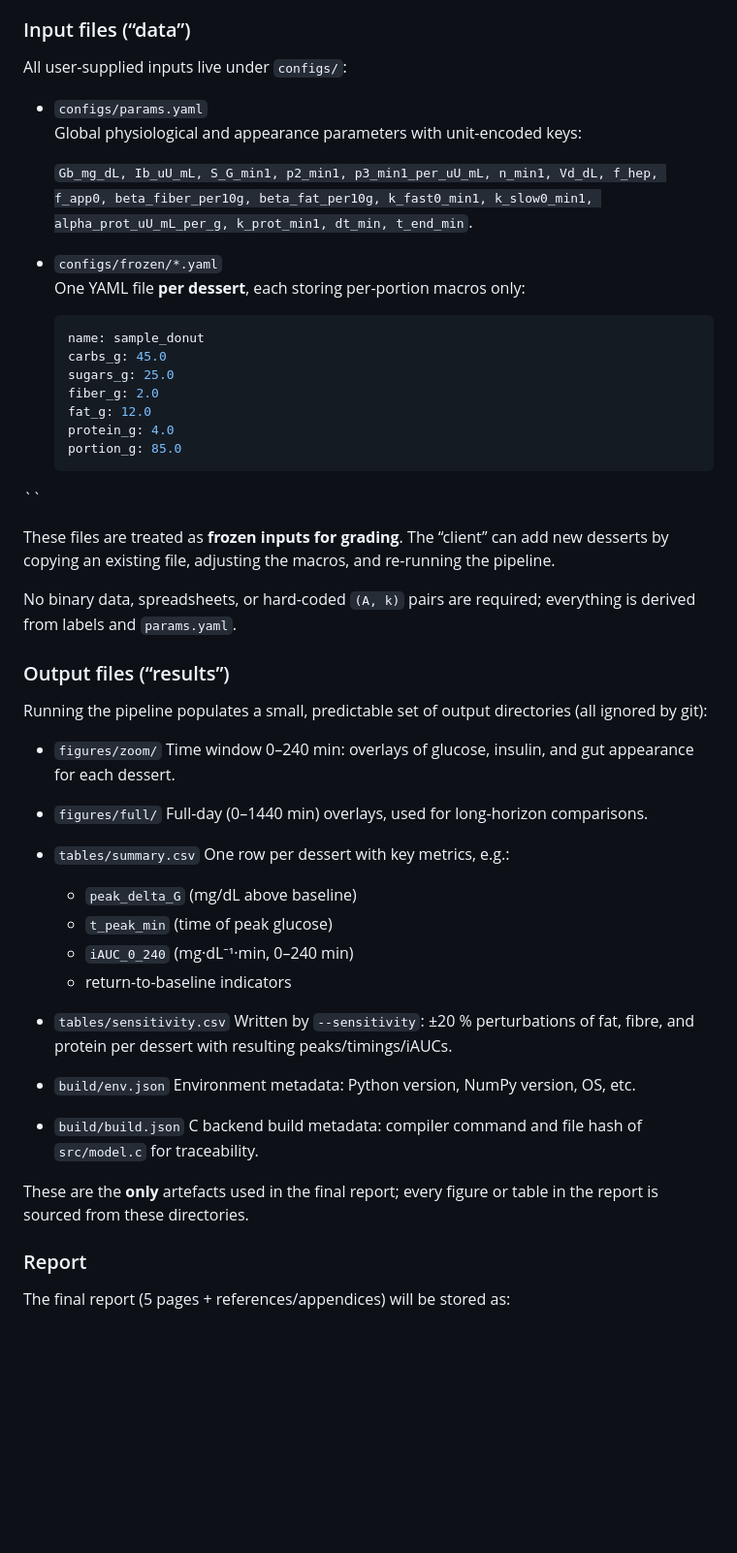
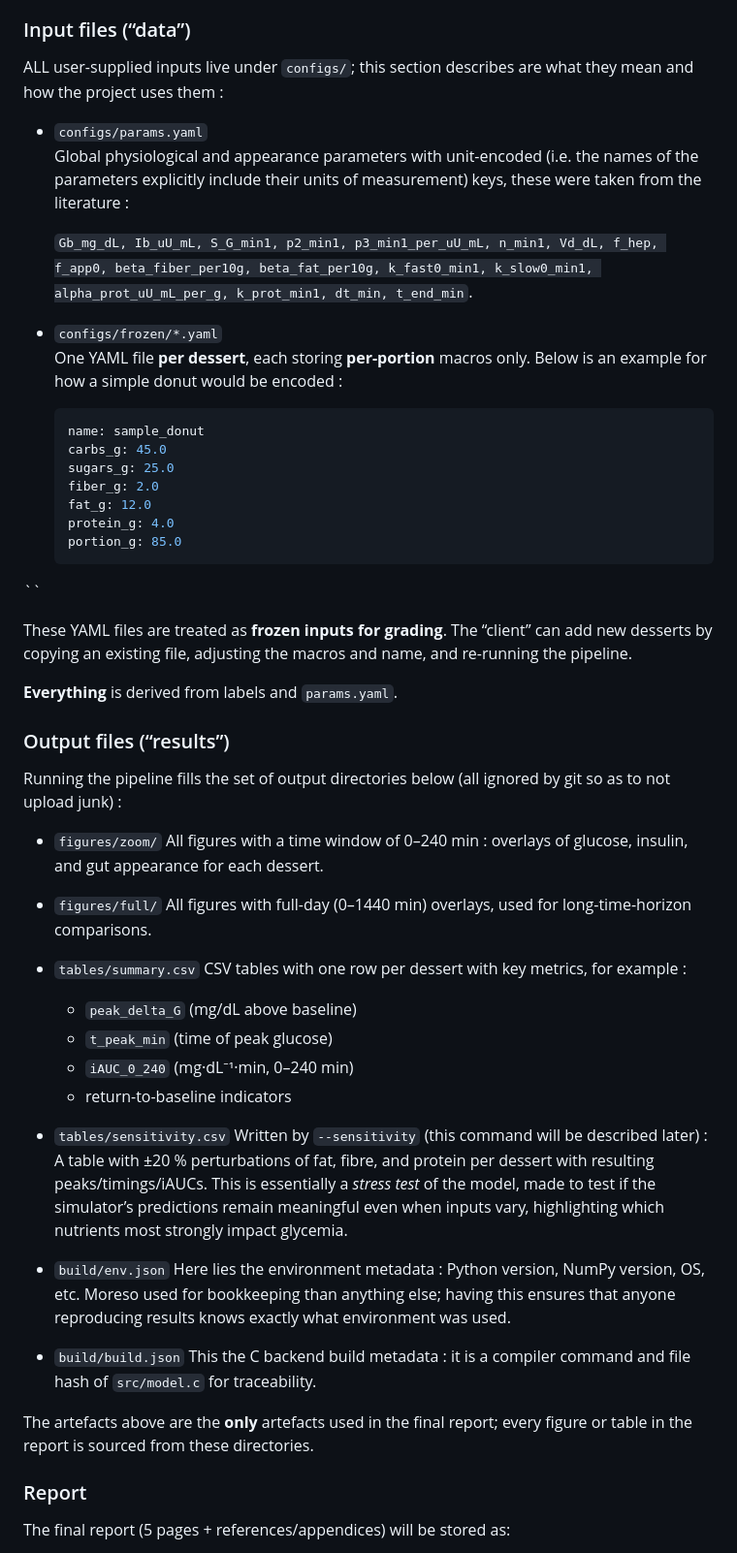
Before and after one commit to juanius67/eng270-dessert-glycemia, a Markdown page: README.md, the part around the change. Shown: that part at 97% size. GitHub-like rendering; blank space fills up the shorter version.

Commit message:
more cleanup

````diff
--- a/README.md
+++ b/README.md
@@ -26,15 +26,15 @@ D(t) = A_{\text{fast}} e^{-k_{\text{fast}} t} + A_{\text{slow}} e^{-k_{\text{slo
 
 ### Input files (“data”)
 
-All user-supplied inputs live under `configs/`:
+ALL user-supplied inputs live under `configs/`; this section describes are what they mean and how the project uses them :
 
 - `configs/params.yaml`
-  Global physiological and appearance parameters with unit-encoded keys:
+  Global physiological and appearance parameters with unit-encoded (i.e. the names of the parameters explicitly include their units of measurement) keys, these were taken from the literature :
 
   `Gb_mg_dL, Ib_uU_mL, S_G_min1, p2_min1, p3_min1_per_uU_mL, n_min1, Vd_dL, f_hep, f_app0, beta_fiber_per10g, beta_fat_per10g, k_fast0_min1, k_slow0_min1, alpha_prot_uU_mL_per_g, k_prot_min1, dt_min, t_end_min`.
 
 - `configs/frozen/*.yaml`
-  One YAML file **per dessert**, each storing per-portion macros only:
+  One YAML file **per dessert**, each storing **per-portion** macros only. Below is an example for how a simple donut would be encoded :
 
   ```yaml
   name: sample_donut
@@ -46,22 +46,22 @@ All user-supplied inputs live under `configs/`:
   portion_g: 85.0
 ``
 
-These files are treated as **frozen inputs for grading**. The “client” can add new desserts by copying an existing file, adjusting the macros, and re-running the pipeline.
+These YAML files are treated as **frozen inputs for grading**. The “client” can add new desserts by copying an existing file, adjusting the macros and name, and re-running the pipeline.
 
-No binary data, spreadsheets, or hard-coded `(A, k)` pairs are required; everything is derived from labels and `params.yaml`.
+**Everything** is derived from labels and `params.yaml`.
 
 ### Output files (“results”)
 
-Running the pipeline populates a small, predictable set of output directories (all ignored by git):
+Running the pipeline fills the set of output directories below (all ignored by git so as to not upload junk) :
 
 * `figures/zoom/`
-  Time window 0–240 min: overlays of glucose, insulin, and gut appearance for each dessert.
+  All figures with a time window of 0–240 min : overlays of glucose, insulin, and gut appearance for each dessert.
 
 * `figures/full/`
-  Full-day (0–1440 min) overlays, used for long-horizon comparisons.
+  All figures with full-day (0–1440 min) overlays, used for long-time-horizon comparisons.
 
 * `tables/summary.csv`
-  One row per dessert with key metrics, e.g.:
+  CSV tables with one row per dessert with key metrics, for example :
 
   * `peak_delta_G` (mg/dL above baseline)
   * `t_peak_min` (time of peak glucose)
@@ -69,15 +69,16 @@ Running the pipeline populates a small, predictable set of output directories (a
   * return-to-baseline indicators
 
 * `tables/sensitivity.csv`
-  Written by `--sensitivity`: ±20 % perturbations of fat, fibre, and protein per dessert with resulting peaks/timings/iAUCs.
+  Written by `--sensitivity` (this command will be described later) : A table with ±20 % perturbations of fat, fibre, and protein per dessert with resulting peaks/timings/iAUCs. This is essentially a *stress test* of the model, made to test if the simulator’s predictions remain meaningful even when inputs vary, highlighting which nutrients most strongly impact glycemia.
+
 
 * `build/env.json`
-  Environment metadata: Python version, NumPy version, OS, etc.
+  Here lies the environment metadata : Python version, NumPy version, OS, etc. Moreso used for bookkeeping than anything else; having this ensures that anyone reproducing results knows exactly what environment was used.
 
 * `build/build.json`
-  C backend build metadata: compiler command and file hash of `src/model.c` for traceability.
+  This the C backend build metadata : it is a compiler command and file hash of `src/model.c` for traceability.
 
-These are the **only** artefacts used in the final report; every figure or table in the report is sourced from these directories.
+The artefacts above are the **only** artefacts used in the final report; every figure or table in the report is sourced from these directories.
 
 ### Report
 
````
